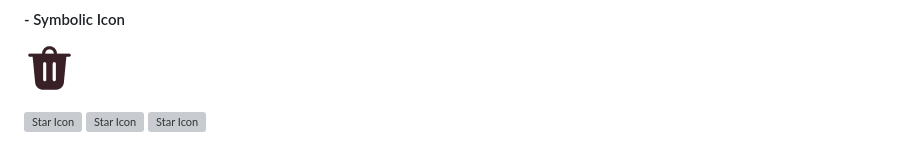
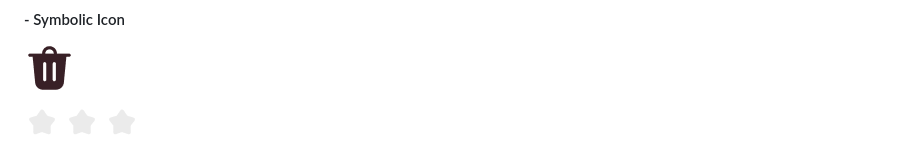
Before and after one commit to ZoeySOUNG/DECO2017, a Markdown page: README.md, the part around the change. Rendered like a GitHub page; grey boxes are pictures that could not be loaded.

```diff
--- a/README.md
+++ b/README.md
@@ -48,9 +48,9 @@ The second iteration completed the "Recommendation popup" and "My List" interfac
 #### - Symbolic Icon
 ![Star Icon](images/delete.png)
 
-![Star Icon](images/star.png)
-![Star Icon](images/star.png)
-![Star Icon](images/star.png)
+![Star Icon](images/Star.png)
+![Star Icon](images/Star.png)
+![Star Icon](images/Star.png)
 
 ![Star Icon](images/button-left.png)
 ![Star Icon](images/button-right.png)
```
